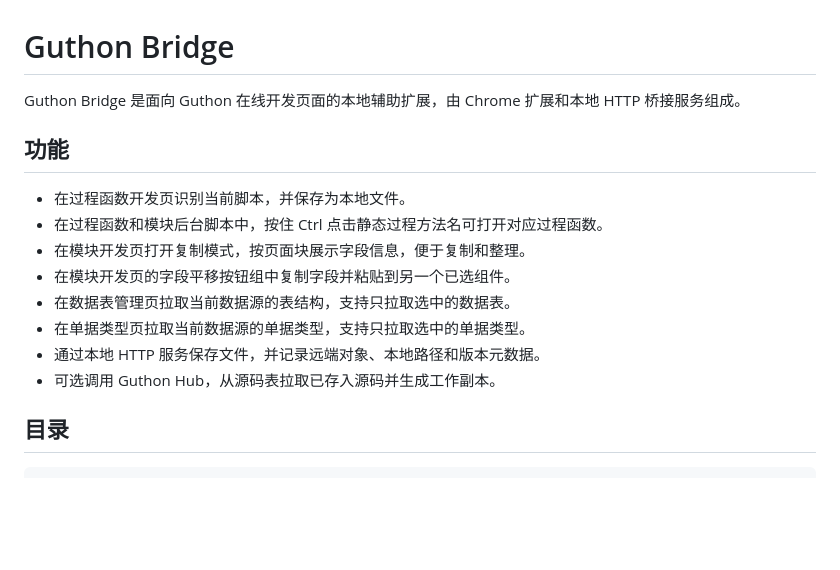
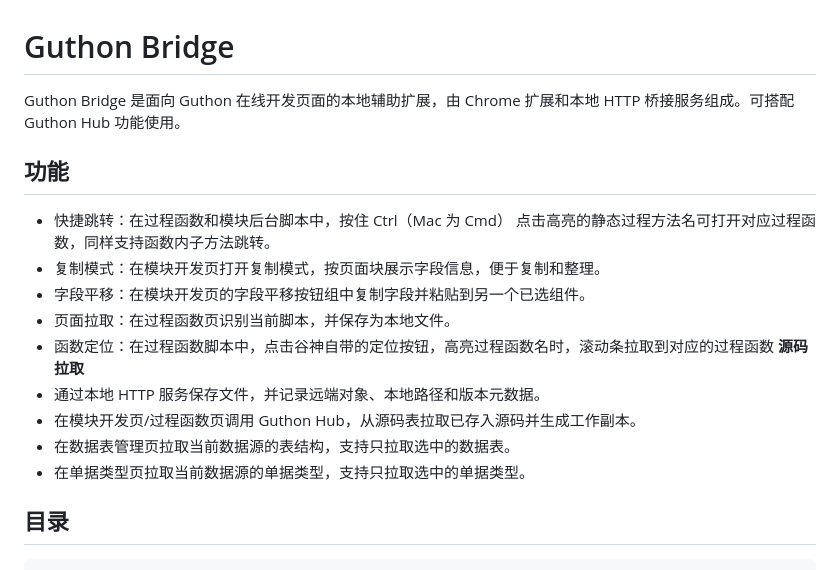
Before and after one commit to SidWuu/GuthonCodeTool, a Markdown page: plugins/GuthonBridge/README.md, the part around the change. Drawn GitHub-style; blank space fills up the shorter version.

Commit message:
功能说明

```diff
--- a/plugins/GuthonBridge/README.md
+++ b/plugins/GuthonBridge/README.md
@@ -1,17 +1,19 @@
 # Guthon Bridge
 
-Guthon Bridge 是面向 Guthon 在线开发页面的本地辅助扩展，由 Chrome 扩展和本地 HTTP 桥接服务组成。
+Guthon Bridge 是面向 Guthon 在线开发页面的本地辅助扩展，由 Chrome 扩展和本地 HTTP 桥接服务组成。可搭配 Guthon Hub 功能使用。
 
 ## 功能
 
-- 在过程函数开发页识别当前脚本，并保存为本地文件。
-- 在过程函数和模块后台脚本中，按住 Ctrl 点击静态过程方法名可打开对应过程函数。
-- 在模块开发页打开复制模式，按页面块展示字段信息，便于复制和整理。
-- 在模块开发页的字段平移按钮组中复制字段并粘贴到另一个已选组件。
+- 快捷跳转：在过程函数和模块后台脚本中，按住 Ctrl（Mac 为 Cmd） 点击高亮的静态过程方法名可打开对应过程函数，同样支持函数内子方法跳转。
+- 复制模式：在模块开发页打开复制模式，按页面块展示字段信息，便于复制和整理。
+- 字段平移：在模块开发页的字段平移按钮组中复制字段并粘贴到另一个已选组件。
+- 页面拉取：在过程函数页识别当前脚本，并保存为本地文件。
+- 函数定位：在过程函数脚本中，点击谷神自带的定位按钮，高亮过程函数名时，滚动条拉取到对应的过程函数
+**源码拉取**
+- 通过本地 HTTP 服务保存文件，并记录远端对象、本地路径和版本元数据。
+- 在模块开发页/过程函数页调用 Guthon Hub，从源码表拉取已存入源码并生成工作副本。
 - 在数据表管理页拉取当前数据源的表结构，支持只拉取选中的数据表。
 - 在单据类型页拉取当前数据源的单据类型，支持只拉取选中的单据类型。
-- 通过本地 HTTP 服务保存文件，并记录远端对象、本地路径和版本元数据。
-- 可选调用 Guthon Hub，从源码表拉取已存入源码并生成工作副本。
 
 ## 目录
 
```
